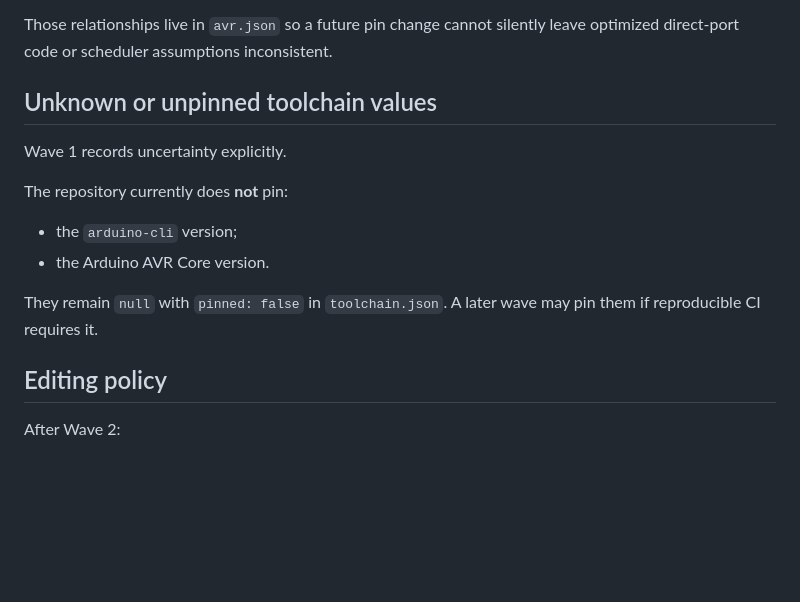
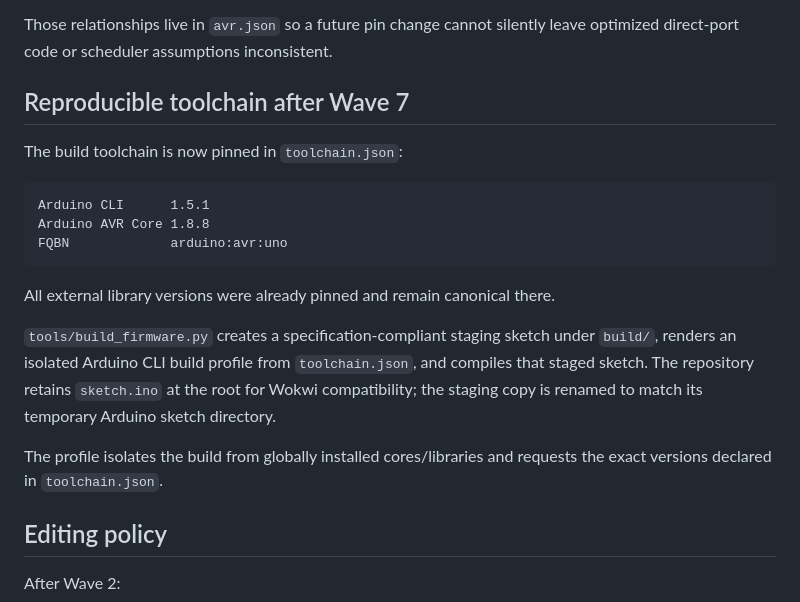
Before and after one commit to Argus-Kepheus/arduino-uno-cooperative, a Markdown page: config/README.md, the part around the change. GitHub-like rendering; blank space fills up the shorter version.

Commit message:
docs: record reproducible Arduino toolchain

````diff
--- a/config/README.md
+++ b/config/README.md
@@ -77,17 +77,26 @@ six task IDs being the six blue-LED callbacks.
 Those relationships live in `avr.json` so a future pin change cannot silently
 leave optimized direct-port code or scheduler assumptions inconsistent.
 
-## Unknown or unpinned toolchain values
+## Reproducible toolchain after Wave 7
 
-Wave 1 records uncertainty explicitly.
+The build toolchain is now pinned in `toolchain.json`:
 
-The repository currently does **not** pin:
+```text
+Arduino CLI      1.5.1
+Arduino AVR Core 1.8.8
+FQBN             arduino:avr:uno
+```
 
-- the `arduino-cli` version;
-- the Arduino AVR Core version.
+All external library versions were already pinned and remain canonical there.
 
-They remain `null` with `pinned: false` in `toolchain.json`. A later wave
-may pin them if reproducible CI requires it.
+`tools/build_firmware.py` creates a specification-compliant staging sketch
+under `build/`, renders an isolated Arduino CLI build profile from
+`toolchain.json`, and compiles that staged sketch. The repository retains
+`sketch.ino` at the root for Wokwi compatibility; the staging copy is renamed
+to match its temporary Arduino sketch directory.
+
+The profile isolates the build from globally installed cores/libraries and
+requests the exact versions declared in `toolchain.json`.
 
 ## Editing policy
 
````
